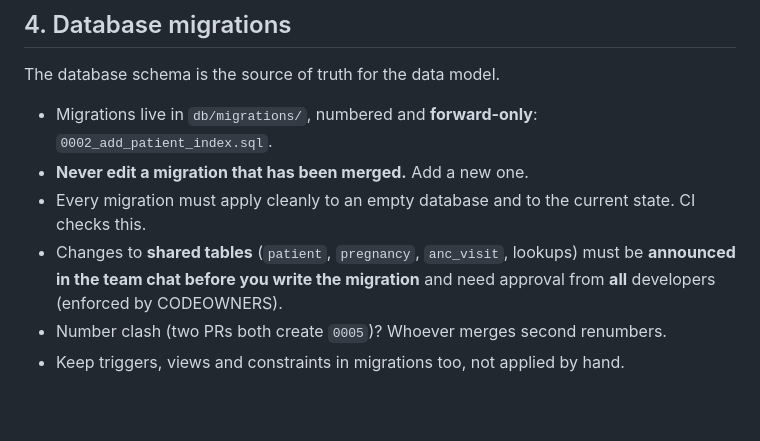
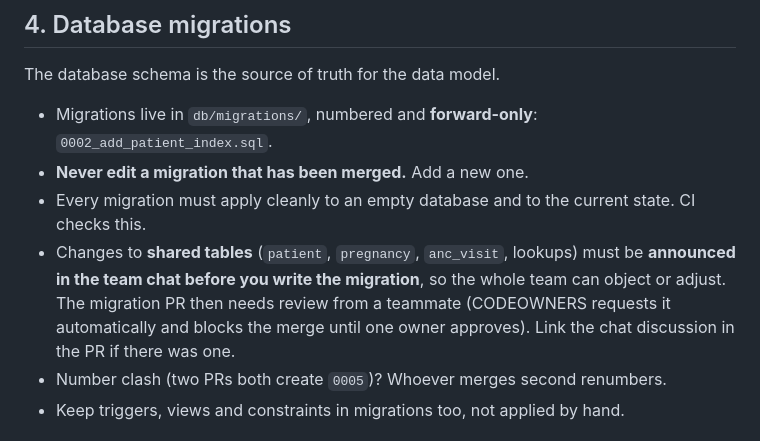
Before and after one commit to premodus-labs/tmc-anc, a Markdown page: CONTRIBUTING.md, the part around the change. Drawn GitHub-style; blank space fills up the shorter version.

Commit message:
Update CONTRIBUTING.md for migration guidelines
Clarified the process for announcing changes to shared tables and added details about migration PR reviews.

```diff
--- a/CONTRIBUTING.md
+++ b/CONTRIBUTING.md
@@ -54,7 +54,7 @@ The database schema is the source of truth for the data model.
 - Migrations live in `db/migrations/`, numbered and **forward-only**: `0002_add_patient_index.sql`.
 - **Never edit a migration that has been merged.** Add a new one.
 - Every migration must apply cleanly to an empty database and to the current state. CI checks this.
-- Changes to **shared tables** (`patient`, `pregnancy`, `anc_visit`, lookups) must be **announced in the team chat before you write the migration** and need approval from **all** developers (enforced by CODEOWNERS).
+- Changes to **shared tables** (`patient`, `pregnancy`, `anc_visit`, lookups) must be **announced in the team chat before you write the migration**, so the whole team can object or adjust. The migration PR then needs review from a teammate (CODEOWNERS requests it automatically and blocks the merge until one owner approves). Link the chat discussion in the PR if there was one.
 - Number clash (two PRs both create `0005`)? Whoever merges second renumbers.
 - Keep triggers, views and constraints in migrations too, not applied by hand.
 
```
